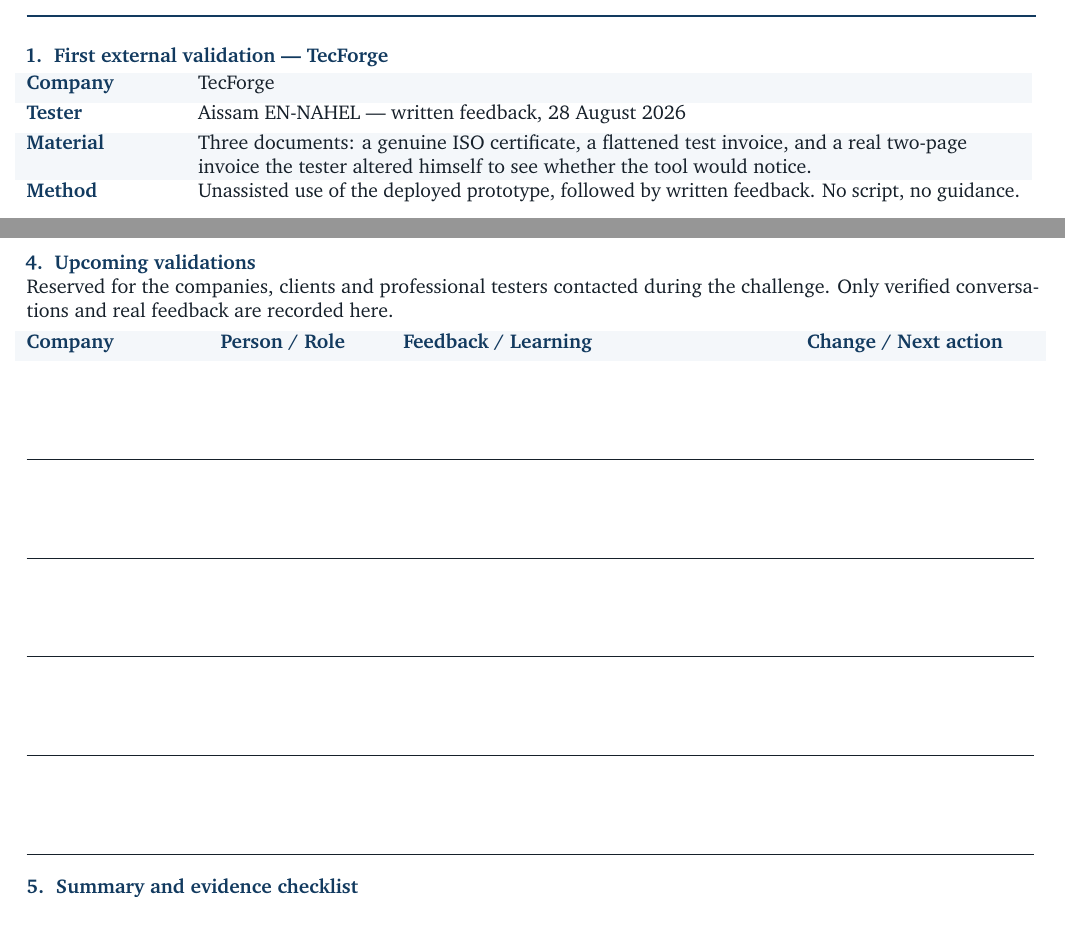
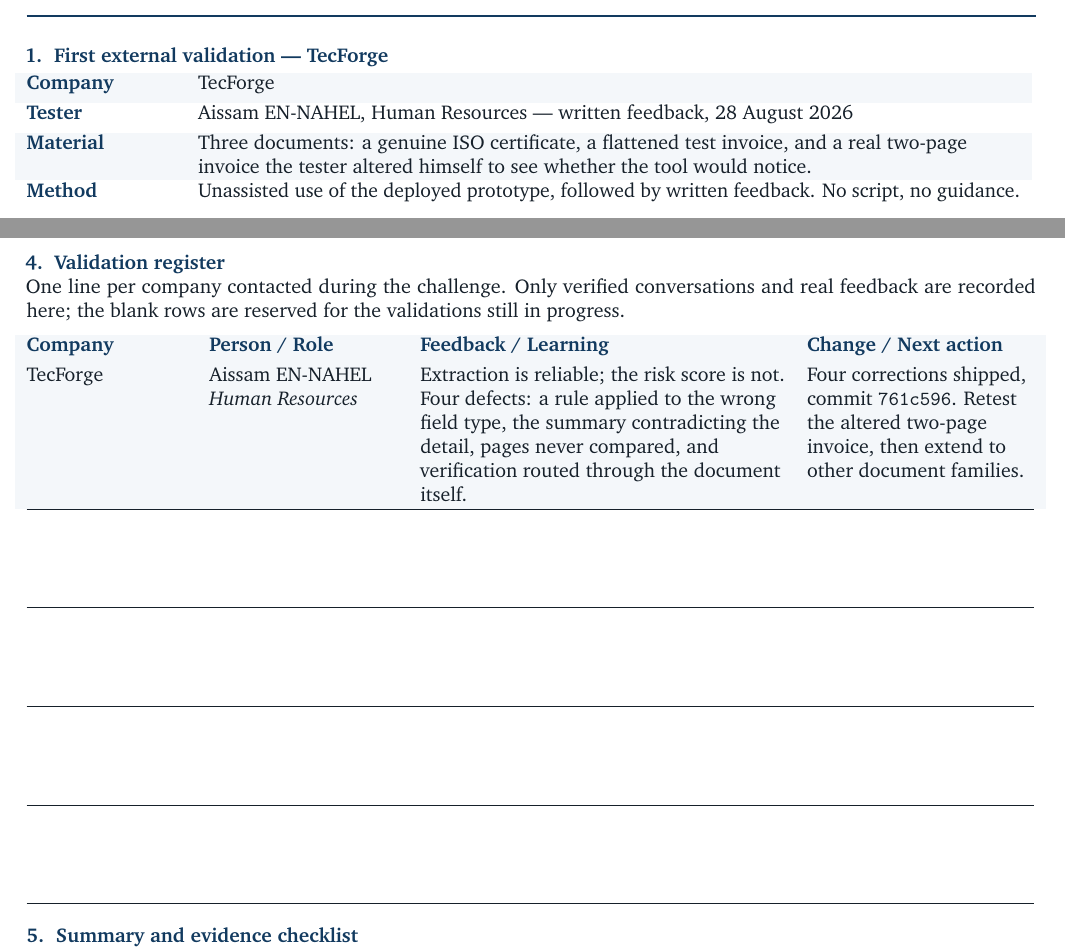
Before and after one commit to Hajji-ahmed/TrustDoc-AI, a LaTeX document (deliverables/03-validation-evidence.tex): two parts of pages 1 and 3 of 3, joined at a grey line, cut so that both start at the same text, the shorter picture padded with empty space. Compiled offline with pdfLaTeX.

Commit message:
docs: livrable 03 — TecForge consigné dans le registre de validation
La première ligne du tableau est renseignée : TecForge, Aissam EN-NAHEL
(ressources humaines), le constat de son test et l'action qui en découle.
Les quatre lignes suivantes restent vierges pour les validations en
cours.

Le rôle du testeur est ajouté à la fiche de la section 1 : un retour sur
un outil de contrôle documentaire n'a pas le même poids selon qu'il
vient d'un développeur ou d'une personne dont le métier est précisément
de vérifier des pièces.

La section devient « Validation register » plutôt que « Upcoming
validations » : elle contient désormais une entrée réelle et non
seulement des lignes à remplir.

```diff
--- a/deliverables/03-validation-evidence.tex
+++ b/deliverables/03-validation-evidence.tex
@@ -112,7 +112,8 @@
 \begin{tabular}{@{}>{\raggedright\arraybackslash}p{26mm}
                   >{\raggedright\arraybackslash}p{\dimexpr\linewidth-33mm}@{}}
 \rowcolor{zebra}\textbf{\color{navy}Company} & TecForge \\[3pt]
-\textbf{\color{navy}Tester} & Aissam EN-NAHEL --- written feedback, 28 August 2026 \\[3pt]
+\textbf{\color{navy}Tester} & Aissam EN-NAHEL, Human Resources --- written feedback,
+28 August 2026 \\[3pt]
 \rowcolor{zebra}\textbf{\color{navy}Material} & Three documents: a genuine ISO certificate, a
 flattened test invoice, and a real two-page invoice the tester altered himself
 to see whether the tool would notice. \\[3pt]
@@ -246,19 +247,27 @@
 % suite, ils coupaient la section 5 entre deux pages et laissaient la
 % checklist seule sur la dernière.
 \newpage
-\heading{4.}{Upcoming validations}
+\heading{4.}{Validation register}
 
-Reserved for the companies, clients and professional testers contacted during
-the challenge. Only verified conversations and real feedback are recorded here.
+One line per company contacted during the challenge. Only verified
+conversations and real feedback are recorded here; the blank rows are reserved
+for the validations still in progress.
 
 \vspace{3pt}
-\begin{tabular}{@{}>{\raggedright\arraybackslash}p{30mm}
-                  >{\raggedright\arraybackslash}p{28mm}
-                  >{\raggedright\arraybackslash}p{\dimexpr\linewidth-111mm}
+\begin{tabular}{@{}>{\raggedright\arraybackslash}p{28mm}
+                  >{\raggedright\arraybackslash}p{33mm}
+                  >{\raggedright\arraybackslash}p{\dimexpr\linewidth-114mm}
                   >{\raggedright\arraybackslash}p{40mm}@{}}
 \rowcolor{zebra}\textbf{\color{navy}Company} & \textbf{\color{navy}Person / Role} &
 \textbf{\color{navy}Feedback / Learning} & \textbf{\color{navy}Change / Next action} \\[3pt]
-\rule{0pt}{16mm} & & & \\ \hline
+\rowcolor{zebra}
+TecForge &
+Aissam EN-NAHEL\newline \textit{Human Resources} &
+Extraction is reliable; the risk score is not. Four defects: a rule applied to
+the wrong field type, the summary contradicting the detail, pages never
+compared, and verification routed through the document itself. &
+Four corrections shipped, commit \texttt{761c596}. Retest the altered two-page
+invoice, then extend to other document families. \\ \hline
 \rule{0pt}{16mm} & & & \\ \hline
 \rule{0pt}{16mm} & & & \\ \hline
 \rule{0pt}{16mm} & & & \\ \hline
```
Also changed, not shown: deliverables/03-validation-evidence.pdf.
